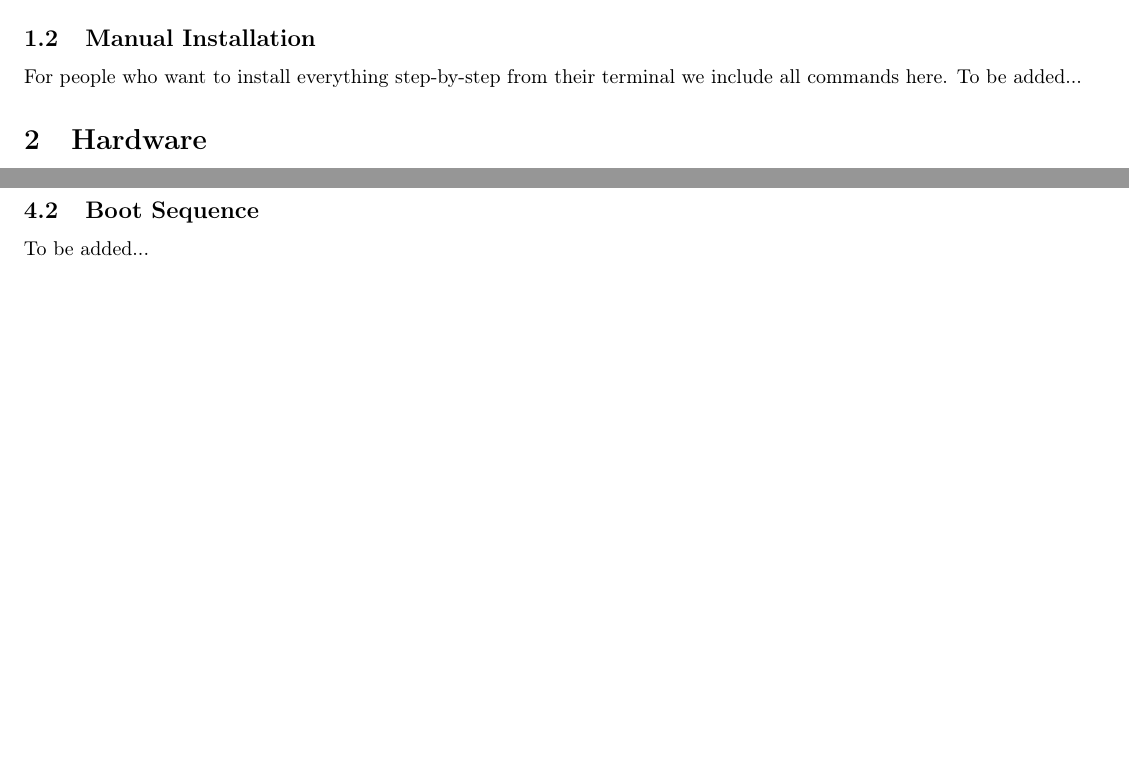
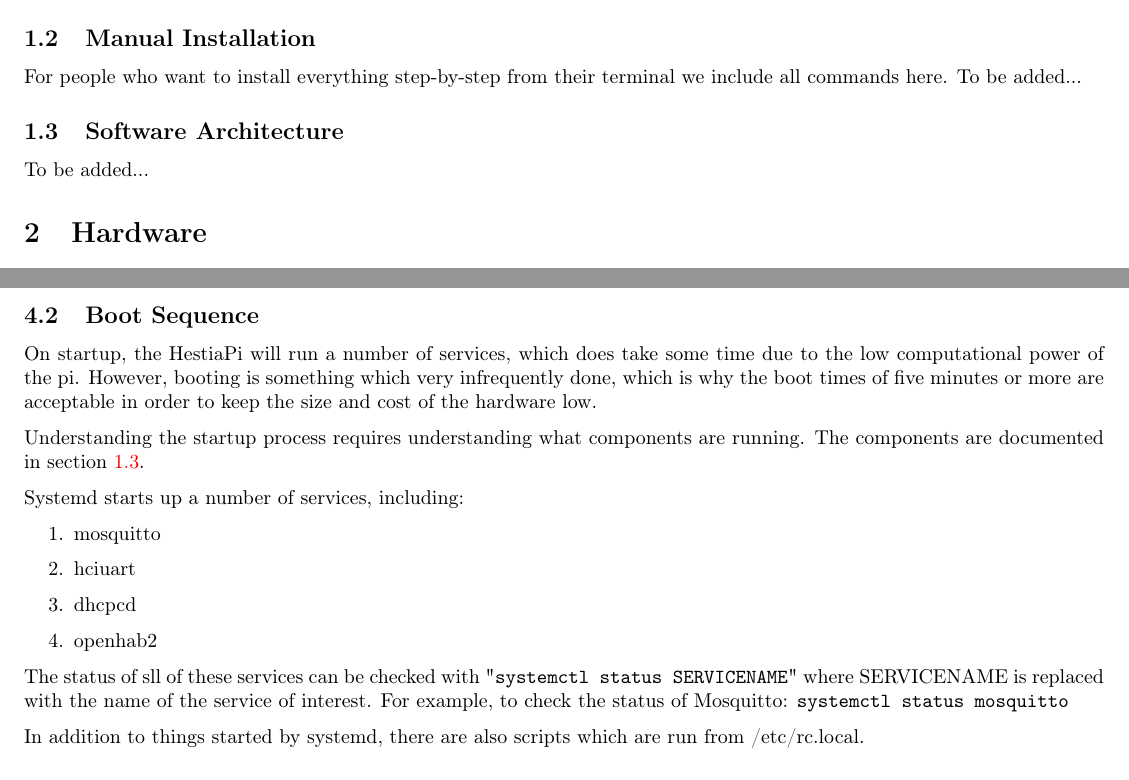
Before and after one commit to HestiaPi/hestia-touch-openhab, a LaTeX document (docs/hestiapi-one.tex, which reads docs/boot_sequence.tex, docs/software_architecture.tex): two parts of pages 2 and 8 of 14 before the commit and two parts of pages 3 and 10 of 15 after it, joined at a grey line, cut so that both start at the same text, the shorter picture padded with empty space. Compiled offline with pdfLaTeX.

Commit message:
Added basic documentation on the boot sequence

```diff
--- a/docs/boot_sequence.tex
+++ b/docs/boot_sequence.tex
@@ -1 +1,24 @@
-To be added...
+On startup, the HestiaPi will run a number of services, which does take some
+time due to the low computational power of the pi.  However, booting is
+something which very infrequently done, which is why the boot times of five
+minutes or more are acceptable in order to keep the size and cost of the
+hardware low.
+
+Understanding the startup process requires understanding what components are
+running.  The components are documented in section \ref{Software Architecture}.
+
+Systemd starts up a number of services, including:
+\begin{enumerate}
+  \item mosquitto
+  \item hciuart
+  \item dhcpcd
+  \item openhab2
+\end{enumerate}
+
+The status of sll of these services can be checked with
+"\texttt{systemctl status SERVICENAME}" where SERVICENAME is replaced with the
+name of the service of interest. For example, to check the status of Mosquitto:
+\texttt{systemctl status mosquitto}
+
+In addition to things started by systemd, there are also scripts which are run
+from /etc/rc.local.
--- a/docs/hestiapi-one.tex
+++ b/docs/hestiapi-one.tex
@@ -24,6 +24,9 @@
 
 \subsection{Manual Installation}
 \input{manual_install}
+
+\subsection{Software Architecture} \label{Software Architecture}
+\input{software_architecture}
 
 
 \section{Hardware}
--- /dev/null
+++ b/docs/software_architecture.tex
@@ -0,0 +1 @@
+To be added...
```
Also changed, not shown: docs/startup.tex (deleted, +0 -25 lines).
